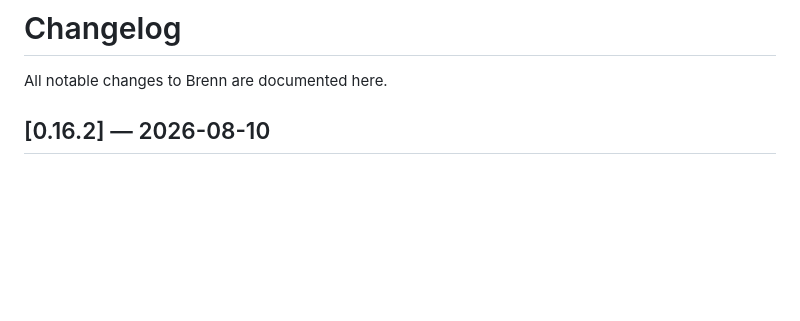
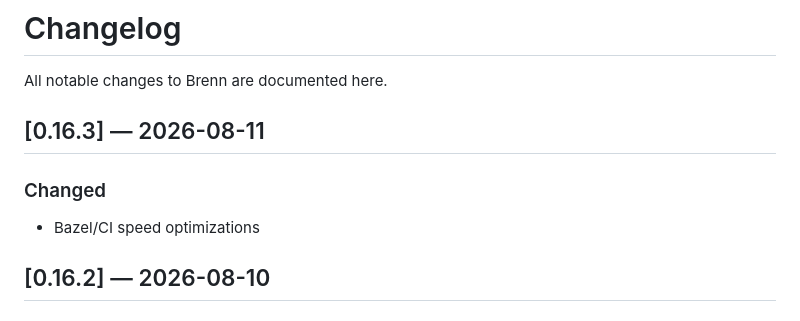
Before and after one commit to rnortman/brenn, a Markdown page: CHANGELOG.md, the part around the change. GitHub-like rendering; blank space fills up the shorter version.

Commit message:
Release v0.16.3

```diff
--- a/CHANGELOG.md
+++ b/CHANGELOG.md
@@ -1,6 +1,12 @@
 # Changelog
 
 All notable changes to Brenn are documented here.
+
+## [0.16.3] — 2026-08-11
+
+### Changed
+
+- Bazel/CI speed optimizations
 
 ## [0.16.2] — 2026-08-10
 
```
